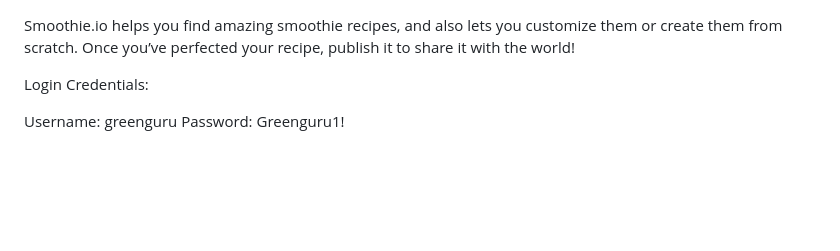
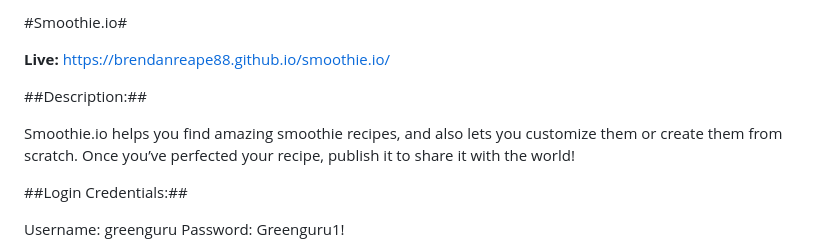
Before and after one commit to brendanreape88/smoothie.io, a Markdown page: README.md, the part around one of its changes. Rendered like a GitHub page; blank space fills up the shorter version.

```diff
--- a/README.md
+++ b/README.md
@@ -1,6 +1,12 @@
+#Smoothie.io#
+
+**Live:** https://brendanreape88.github.io/smoothie.io/
+
+##Description:##
+
 Smoothie.io helps you find amazing smoothie recipes, and also lets you customize them or create them from scratch. Once you’ve perfected your recipe, publish it to share it with the world!
 
-Login Credentials:
+##Login Credentials:##
 
 Username: greenguru
 Password: Greenguru1!
```
Also changed, not shown: other parts of README.md (+20 -0 lines), images/add-ingredient.png (added), images/create.png (added), images/customize.png (added), 7 other files.
